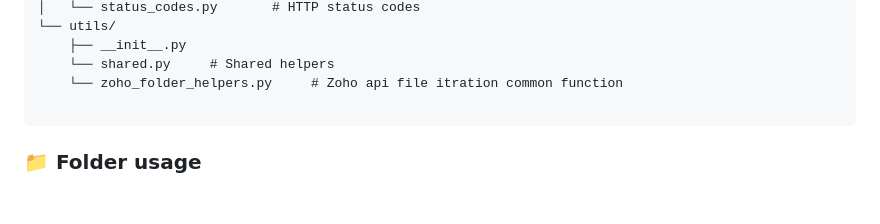
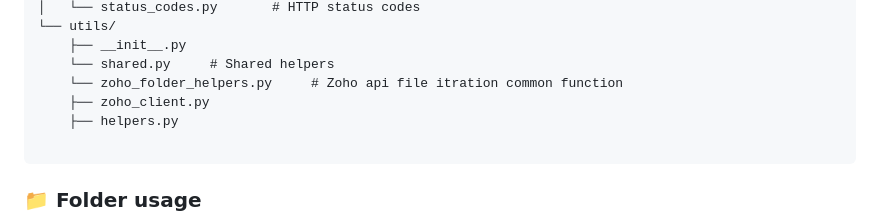
Before and after one commit to vishwajitvm/FastAPI-Integrations-Hub, a Markdown page: README.md, the part around the change. Drawn GitHub-style; blank space fills up the shorter version.

Commit message:
Updated README.md file added folder and file structure there

````diff
--- a/README.md
+++ b/README.md
@@ -57,6 +57,8 @@ your_project/
     ├── __init__.py
     └── shared.py     # Shared helpers
     └── zoho_folder_helpers.py     # Zoho api file itration common function
+    ├── zoho_client.py
+    ├── helpers.py
 
 ```
 
````
